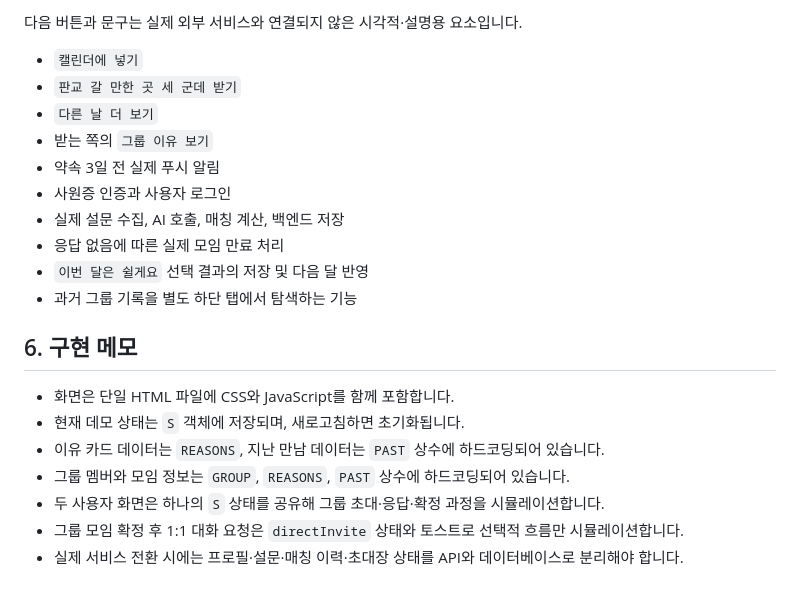
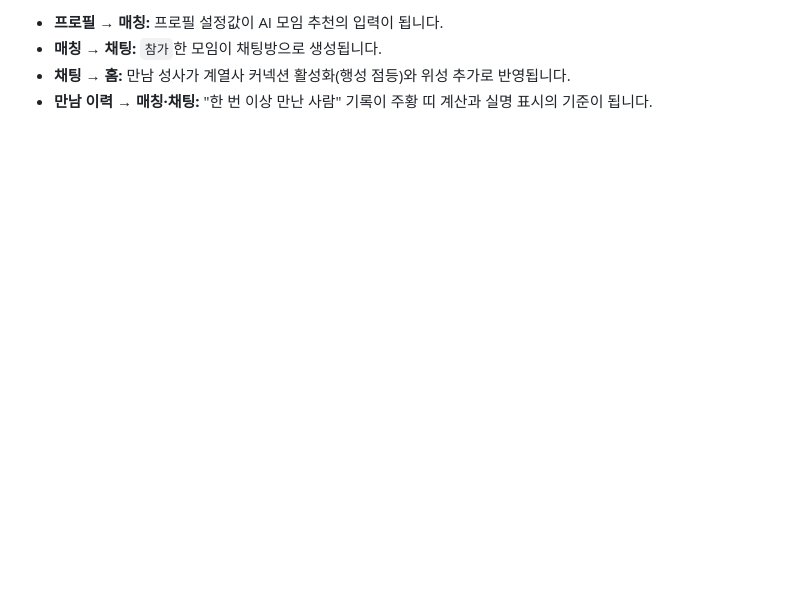
Before and after one commit to junyeong-nero/hanwha-ai-solution, a Markdown page: docs/features.md, the part around one of its changes. GitHub-like rendering; blank space fills up the shorter version.

```diff
--- a/docs/features.md
+++ b/docs/features.md
@@ -155,23 +118,5 @@
 
-다음 버튼과 문구는 실제 외부 서비스와 연결되지 않은 시각적·설명용 요소입니다.
-
-- `캘린더에 넣기`
-- `판교 갈 만한 곳 세 군데 받기`
-- `다른 날 더 보기`
-- 받는 쪽의 `그룹 이유 보기`
-- 약속 3일 전 실제 푸시 알림
-- 사원증 인증과 사용자 로그인
-- 실제 설문 수집, AI 호출, 매칭 계산, 백엔드 저장
-- 응답 없음에 따른 실제 모임 만료 처리
-- `이번 달은 쉴게요` 선택 결과의 저장 및 다음 달 반영
-- 과거 그룹 기록을 별도 하단 탭에서 탐색하는 기능
-
-## 6. 구현 메모
-
-- 화면은 단일 HTML 파일에 CSS와 JavaScript를 함께 포함합니다.
-- 현재 데모 상태는 `S` 객체에 저장되며, 새로고침하면 초기화됩니다.
-- 이유 카드 데이터는 `REASONS`, 지난 만남 데이터는 `PAST` 상수에 하드코딩되어 있습니다.
-- 그룹 멤버와 모임 정보는 `GROUP`, `REASONS`, `PAST` 상수에 하드코딩되어 있습니다.
-- 두 사용자 화면은 하나의 `S` 상태를 공유해 그룹 초대·응답·확정 과정을 시뮬레이션합니다.
-- 그룹 모임 확정 후 1:1 대화 요청은 `directInvite` 상태와 토스트로 선택적 흐름만 시뮬레이션합니다.
-- 실제 서비스 전환 시에는 프로필·설문·매칭 이력·초대장 상태를 API와 데이터베이스로 분리해야 합니다.
+- **프로필 → 매칭:** 프로필 설정값이 AI 모임 추천의 입력이 됩니다.
+- **매칭 → 채팅:** `참가`한 모임이 채팅방으로 생성됩니다.
+- **채팅 → 홈:** 만남 성사가 계열사 커넥션 활성화(행성 점등)와 위성 추가로 반영됩니다.
+- **만남 이력 → 매칭·채팅:** "한 번 이상 만난 사람" 기록이 주황 띠 계산과 실명 표시의 기준이 됩니다.
```
Also changed, not shown: other parts of docs/features.md (+77 -114 lines).
